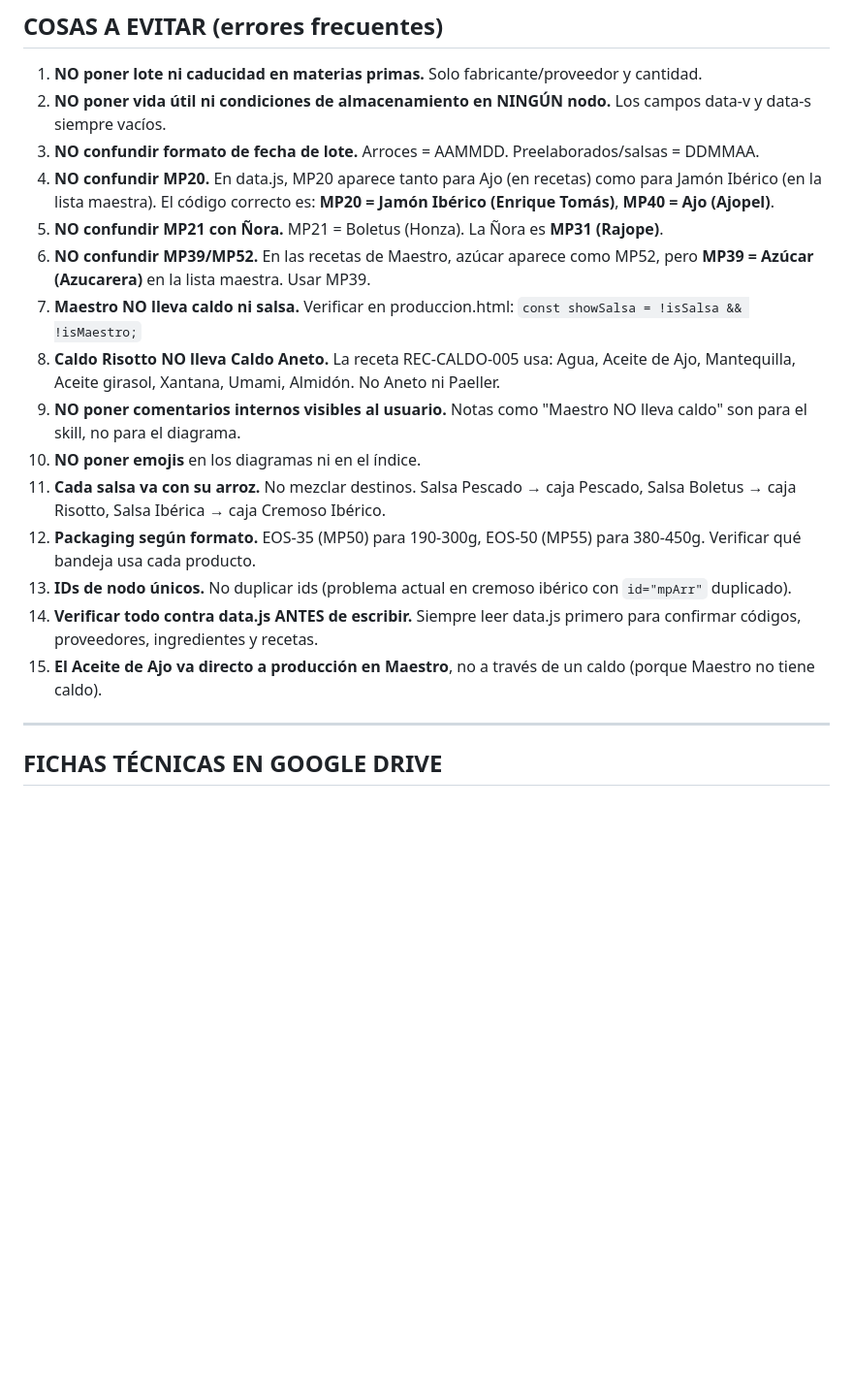
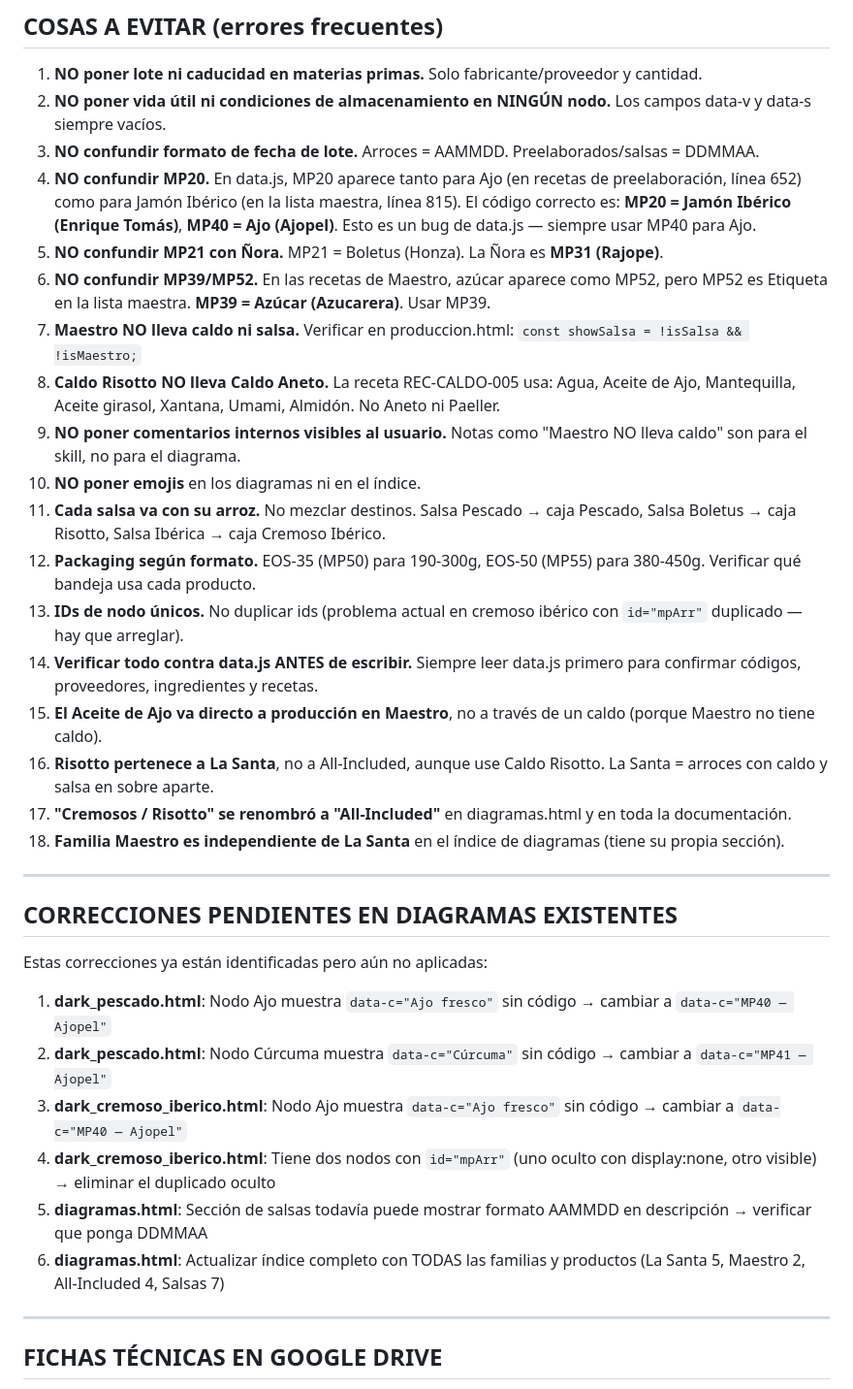
Before and after one commit to cquerol2-alt/calidad, a Markdown page: skills/ria-diagramas/SKILL.md, the part around the change. Shown at 97% size. Rendered like a GitHub page; blank space fills up the shorter version.

```diff
--- a/skills/ria-diagramas/SKILL.md
+++ b/skills/ria-diagramas/SKILL.md
@@ -223,18 +223,34 @@ REGLA CRÍTICA — No confundir:
 1. **NO poner lote ni caducidad en materias primas.** Solo fabricante/proveedor y cantidad.
 2. **NO poner vida útil ni condiciones de almacenamiento en NINGÚN nodo.** Los campos data-v y data-s siempre vacíos.
 3. **NO confundir formato de fecha de lote.** Arroces = AAMMDD. Preelaborados/salsas = DDMMAA.
-4. **NO confundir MP20.** En data.js, MP20 aparece tanto para Ajo (en recetas) como para Jamón Ibérico (en la lista maestra). El código correcto es: **MP20 = Jamón Ibérico (Enrique Tomás)**, **MP40 = Ajo (Ajopel)**.
+4. **NO confundir MP20.** En data.js, MP20 aparece tanto para Ajo (en recetas de preelaboración, línea 652) como para Jamón Ibérico (en la lista maestra, línea 815). El código correcto es: **MP20 = Jamón Ibérico (Enrique Tomás)**, **MP40 = Ajo (Ajopel)**. Esto es un bug de data.js — siempre usar MP40 para Ajo.
 5. **NO confundir MP21 con Ñora.** MP21 = Boletus (Honza). La Ñora es **MP31 (Rajope)**.
-6. **NO confundir MP39/MP52.** En las recetas de Maestro, azúcar aparece como MP52, pero **MP39 = Azúcar (Azucarera)** en la lista maestra. Usar MP39.
+6. **NO confundir MP39/MP52.** En las recetas de Maestro, azúcar aparece como MP52, pero MP52 es Etiqueta en la lista maestra. **MP39 = Azúcar (Azucarera)**. Usar MP39.
 7. **Maestro NO lleva caldo ni salsa.** Verificar en produccion.html: `const showSalsa = !isSalsa && !isMaestro;`
 8. **Caldo Risotto NO lleva Caldo Aneto.** La receta REC-CALDO-005 usa: Agua, Aceite de Ajo, Mantequilla, Aceite girasol, Xantana, Umami, Almidón. No Aneto ni Paeller.
 9. **NO poner comentarios internos visibles al usuario.** Notas como "Maestro NO lleva caldo" son para el skill, no para el diagrama.
 10. **NO poner emojis** en los diagramas ni en el índice.
 11. **Cada salsa va con su arroz.** No mezclar destinos. Salsa Pescado → caja Pescado, Salsa Boletus → caja Risotto, Salsa Ibérica → caja Cremoso Ibérico.
 12. **Packaging según formato.** EOS-35 (MP50) para 190-300g, EOS-50 (MP55) para 380-450g. Verificar qué bandeja usa cada producto.
-13. **IDs de nodo únicos.** No duplicar ids (problema actual en cremoso ibérico con `id="mpArr"` duplicado).
+13. **IDs de nodo únicos.** No duplicar ids (problema actual en cremoso ibérico con `id="mpArr"` duplicado — hay que arreglar).
 14. **Verificar todo contra data.js ANTES de escribir.** Siempre leer data.js primero para confirmar códigos, proveedores, ingredientes y recetas.
 15. **El Aceite de Ajo va directo a producción en Maestro**, no a través de un caldo (porque Maestro no tiene caldo).
+16. **Risotto pertenece a La Santa**, no a All-Included, aunque use Caldo Risotto. La Santa = arroces con caldo y salsa en sobre aparte.
+17. **"Cremosos / Risotto" se renombró a "All-Included"** en diagramas.html y en toda la documentación.
+18. **Familia Maestro es independiente de La Santa** en el índice de diagramas (tiene su propia sección).
+
+---
+
+## CORRECCIONES PENDIENTES EN DIAGRAMAS EXISTENTES
+
+Estas correcciones ya están identificadas pero aún no aplicadas:
+
+1. **dark_pescado.html**: Nodo Ajo muestra `data-c="Ajo fresco"` sin código → cambiar a `data-c="MP40 — Ajopel"`
+2. **dark_pescado.html**: Nodo Cúrcuma muestra `data-c="Cúrcuma"` sin código → cambiar a `data-c="MP41 — Ajopel"`
+3. **dark_cremoso_iberico.html**: Nodo Ajo muestra `data-c="Ajo fresco"` sin código → cambiar a `data-c="MP40 — Ajopel"`
+4. **dark_cremoso_iberico.html**: Tiene dos nodos con `id="mpArr"` (uno oculto con display:none, otro visible) → eliminar el duplicado oculto
+5. **diagramas.html**: Sección de salsas todavía puede mostrar formato AAMMDD en descripción → verificar que ponga DDMMAA
+6. **diagramas.html**: Actualizar índice completo con TODAS las familias y productos (La Santa 5, Maestro 2, All-Included 4, Salsas 7)
 
 ---
 
```
